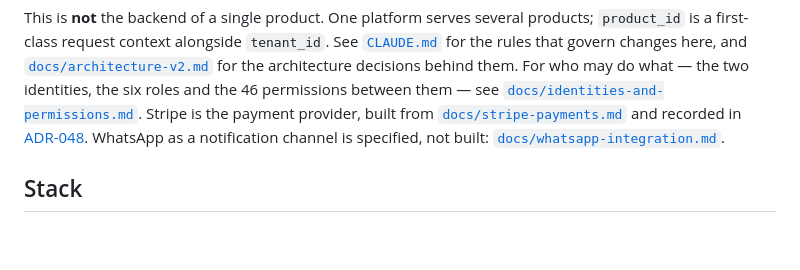
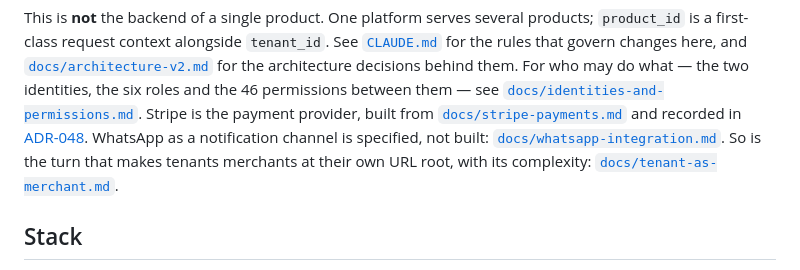
Before and after one commit to bertrandra/backprod, a Markdown page: README.md, the part around the change. Drawn GitHub-style; blank space fills up the shorter version.

```diff
--- a/README.md
+++ b/README.md
@@ -13,7 +13,9 @@ Stripe is the payment provider, built from
 [`docs/stripe-payments.md`](docs/stripe-payments.md) and recorded in
 [ADR-048](docs/adr/ADR-048-stripe-is-the-first-real-provider-and-the-page-talks-to-it.md).
 WhatsApp as a notification channel is specified, not built:
-[`docs/whatsapp-integration.md`](docs/whatsapp-integration.md).
+[`docs/whatsapp-integration.md`](docs/whatsapp-integration.md). So is the
+turn that makes tenants merchants at their own URL root, with its
+complexity: [`docs/tenant-as-merchant.md`](docs/tenant-as-merchant.md).
 
 ## Stack
 
```
Also changed, not shown: docs/tenant-as-merchant.md (added, +334 -0 lines).
